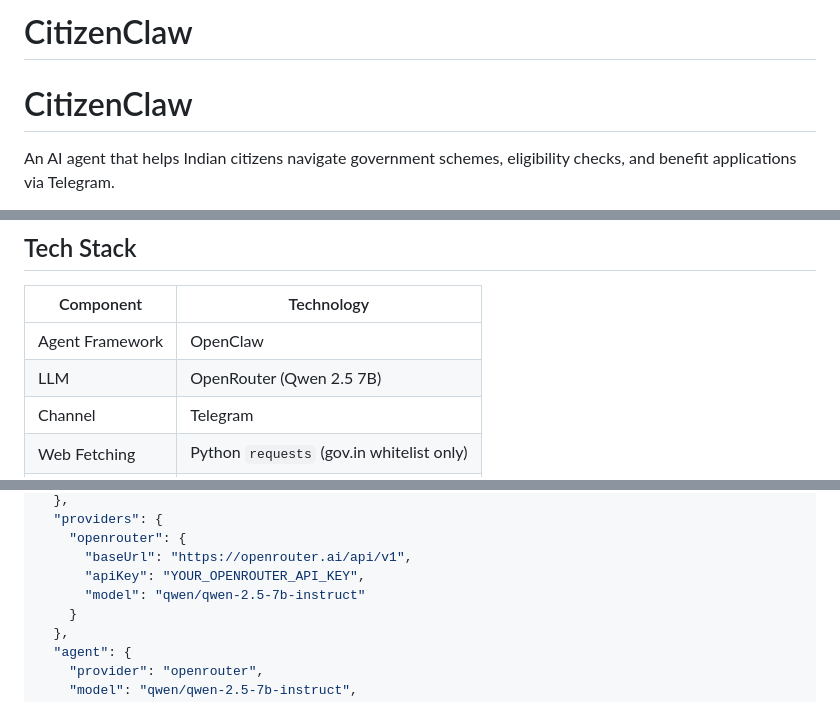
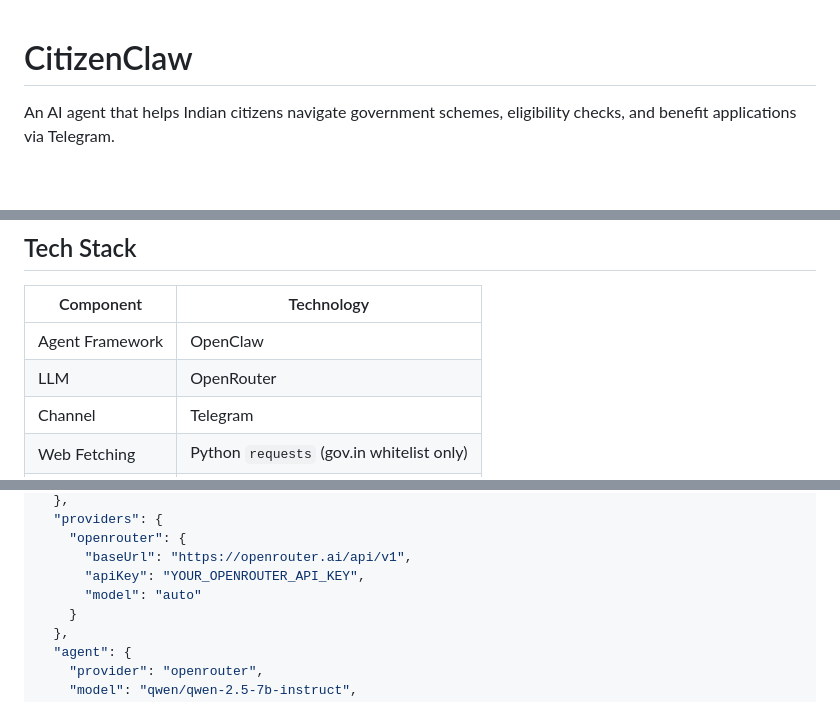
Before and after one commit to aggarwalgauri05/CitizenClaw, a Markdown page: README.md, 3 parts joined by grey strips. Rendered like a GitHub page; blank space fills up the shorter version.

Commit message:
Update README with enhanced details and formatting

```diff
--- a/README.md
+++ b/README.md
@@ -1,4 +1,3 @@
-# CitizenClaw
 # CitizenClaw
 
 An AI agent that helps Indian citizens navigate government schemes, eligibility checks, and benefit applications via Telegram.
@@ -30,7 +29,7 @@ Every response is prefixed with `[INTENT: ...]` so the decision is always visibl
 | Component | Technology |
 |-----------|-----------|
 | Agent Framework | OpenClaw |
-| LLM | OpenRouter (Qwen 2.5 7B) |
+| LLM | OpenRouter |
 | Channel | Telegram |
 | Web Fetching | Python `requests` (gov.in whitelist only) |
 | PDF Reading | PyMuPDF |
@@ -75,7 +74,7 @@ Select Telegram when prompted and paste your bot token.
     "openrouter": {
       "baseUrl": "https://openrouter.ai/api/v1",
       "apiKey": "YOUR_OPENROUTER_API_KEY",
-      "model": "qwen/qwen-2.5-7b-instruct"
+      "model": "auto"
     }
   },
   "agent": {
```
